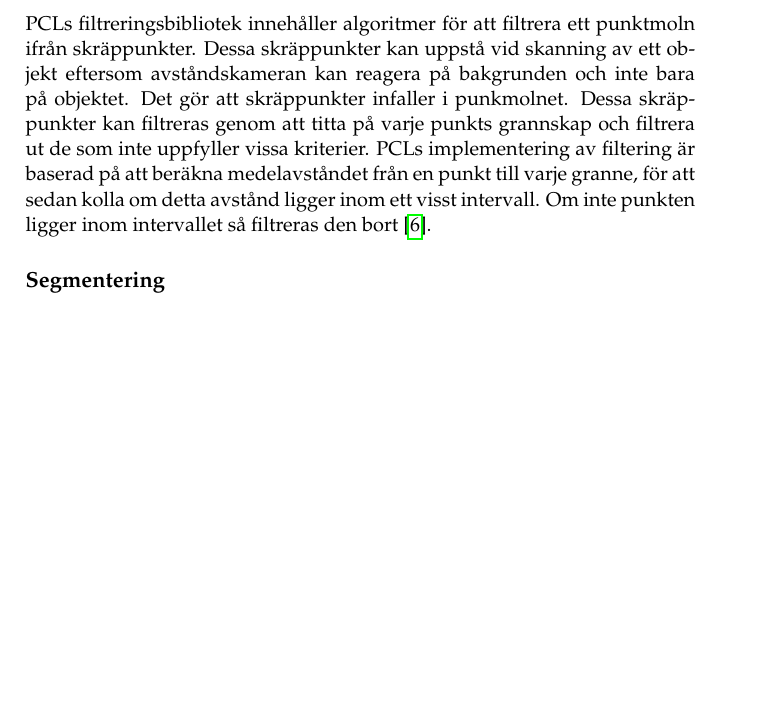
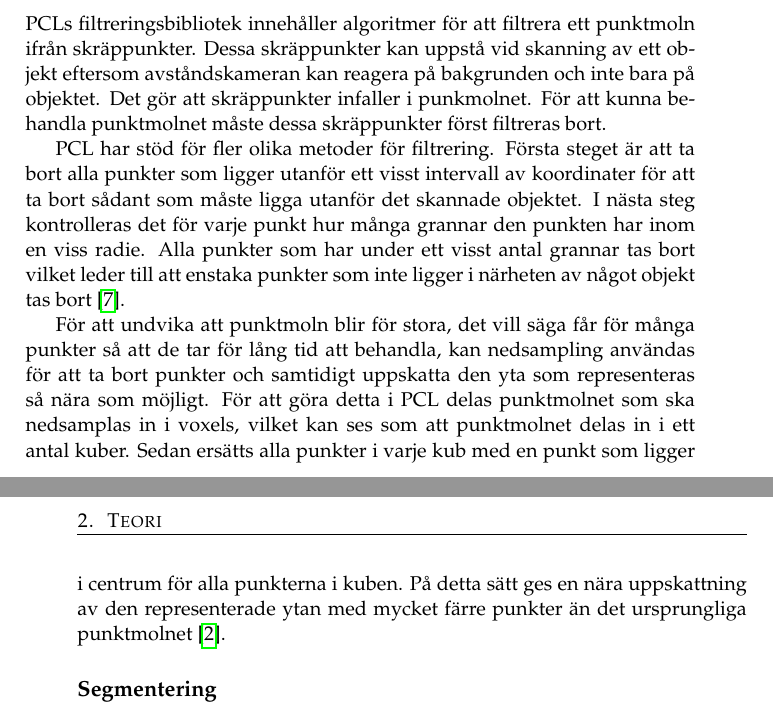
Before and after one commit to PUM-9/kandidatrapport, a LaTeX thesis (demophd.tex, which reads theory.tex): part of page 15 of 45 before the commit and two parts of pages 15 and 16 of 45 after it, the two joined at a grey line, cut so that both start at the same text, the shorter picture padded with empty space. Compiled offline with pdfLaTeX.

Commit message:
Skrev om filtrering i teori

```diff
--- a/theory.tex
+++ b/theory.tex
@@ -48,7 +48,11 @@ Varje algoritm i PCL är definierad via basklasser. Dessa basklasser försöker
 PCL använder sig av sitt egna visualiseringsbibliotek, baserat på visualiseringsverktyget VTK \cite{VTK_book}, för att visualisera punktmoln. PCL visualiseringsbibliotek integrerar PCL med VTK med syftet att snabbt kunna visualisera resultaten av de olika algoritmernas arbete. Nedan beskrivs de olika områderna som PCLs algoritmer behandlar \cite{rusu20113d}.
 
 \subsection{Filtrering}
-PCLs filtreringsbibliotek innehåller algoritmer för att filtrera ett punktmoln ifrån skräppunkter. Dessa skräppunkter kan uppstå vid skanning av ett objekt eftersom avståndskameran kan reagera på bakgrunden och inte bara på objektet. Det gör att skräppunkter infaller i punkmolnet. Dessa skräppunkter kan filtreras genom att titta på varje punkts grannskap och filtrera ut de som inte uppfyller vissa kriterier. PCLs implementering av filtering är baserad på att beräkna medelavståndet från en punkt till varje granne, för att sedan kolla om detta avstånd ligger inom ett visst intervall. Om inte punkten ligger inom intervallet så filtreras den bort \cite{pcl_filtering}.
+PCLs filtreringsbibliotek innehåller algoritmer för att filtrera ett punktmoln ifrån skräppunkter. Dessa skräppunkter kan uppstå vid skanning av ett objekt eftersom avståndskameran kan reagera på bakgrunden och inte bara på objektet. Det gör att skräppunkter infaller i punkmolnet. För att kunna behandla punktmolnet måste dessa skräppunkter först filtreras bort.
+
+PCL har stöd för fler olika metoder för filtrering. Första steget är att ta bort alla punkter som ligger utanför ett visst intervall av koordinater för att ta bort sådant som måste ligga utanför det skannade objektet. I nästa steg kontrolleras det för varje punkt hur många grannar den punkten har inom en viss radie. Alla punkter som har under ett visst antal grannar tas bort vilket leder till att enstaka punkter som inte ligger i närheten av något objekt tas bort \cite{pcl_filtering}.
+
+För att undvika att punktmoln blir för stora, det vill säga får för många punkter så att de tar för lång tid att behandla, kan nedsampling användas för att ta bort punkter och samtidigt uppskatta den yta som representeras så nära som möjligt. För att göra detta i PCL delas punktmolnet som ska nedsamplas in i voxels, vilket kan ses som att punktmolnet delas in i ett antal kuber. Sedan ersätts alla punkter i varje kub med en punkt som ligger i centrum för alla punkterna i kuben. På detta sätt ges en nära uppskattning av den representerade ytan med mycket färre punkter än det ursprungliga punktmolnet \cite{voxel_grid}.
 
 \subsection{Segmentering}
 PCLs segmenteringsbibliotek innehåller algoritmer för att dela in ett punktmoln i olika kluster. Dessa kluster används för att bryta ner molnet i olika beståndsdelar som kan behandlas oberoende av andra delar. Detta görs ofta för att bearbeta olika eller en specifik del av ett punktmoln. Till exempel kan ett plan segmenteras utifrån en uppsättning av punkter om så önskas \cite{pcl_segmentation}.
```
Also changed, not shown: references.bib (+8 -1 lines).
